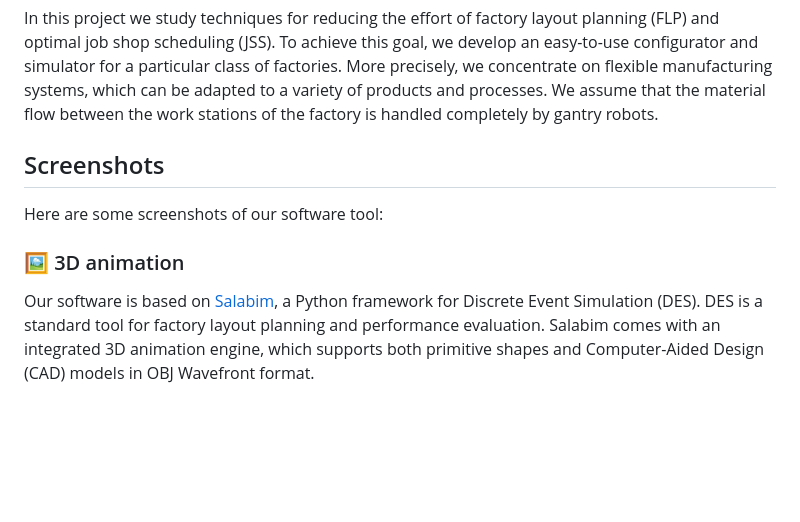
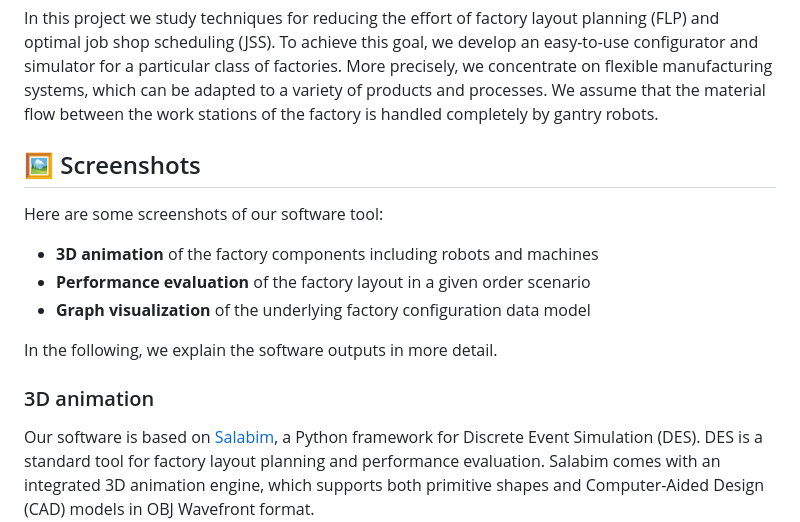
Before and after one commit to ghackenberg/salabim-grid-plant-3D, a Markdown page: README.md, the part around one of its changes. Rendered like a GitHub page; blank space fills up the shorter version.

```diff
--- a/README.md
+++ b/README.md
@@ -5,11 +5,17 @@ To achieve this goal, we develop an easy-to-use configurator and simulator for a
 More precisely, we concentrate on flexible manufacturing systems, which can be adapted to a variety of products and processes.
 We assume that the material flow between the work stations of the factory is handled completely by gantry robots.
 
-## Screenshots
+## 🖼️ Screenshots
 
 Here are some screenshots of our software tool:
 
-### 🖼️ 3D animation
+- **3D animation** of the factory components including robots and machines
+- **Performance evaluation** of the factory layout in a given order scenario
+- **Graph visualization** of the underlying factory configuration data model
+
+In the following, we explain the software outputs in more detail.
+
+### 3D animation
 
 Our software is based on [Salabim](https://www.salabim.org/), a Python framework for Discrete Event Simulation (DES).
 DES is a standard tool for factory layout planning and performance evaluation.
```
Also changed, not shown: other parts of README.md (+19 -10 lines).
